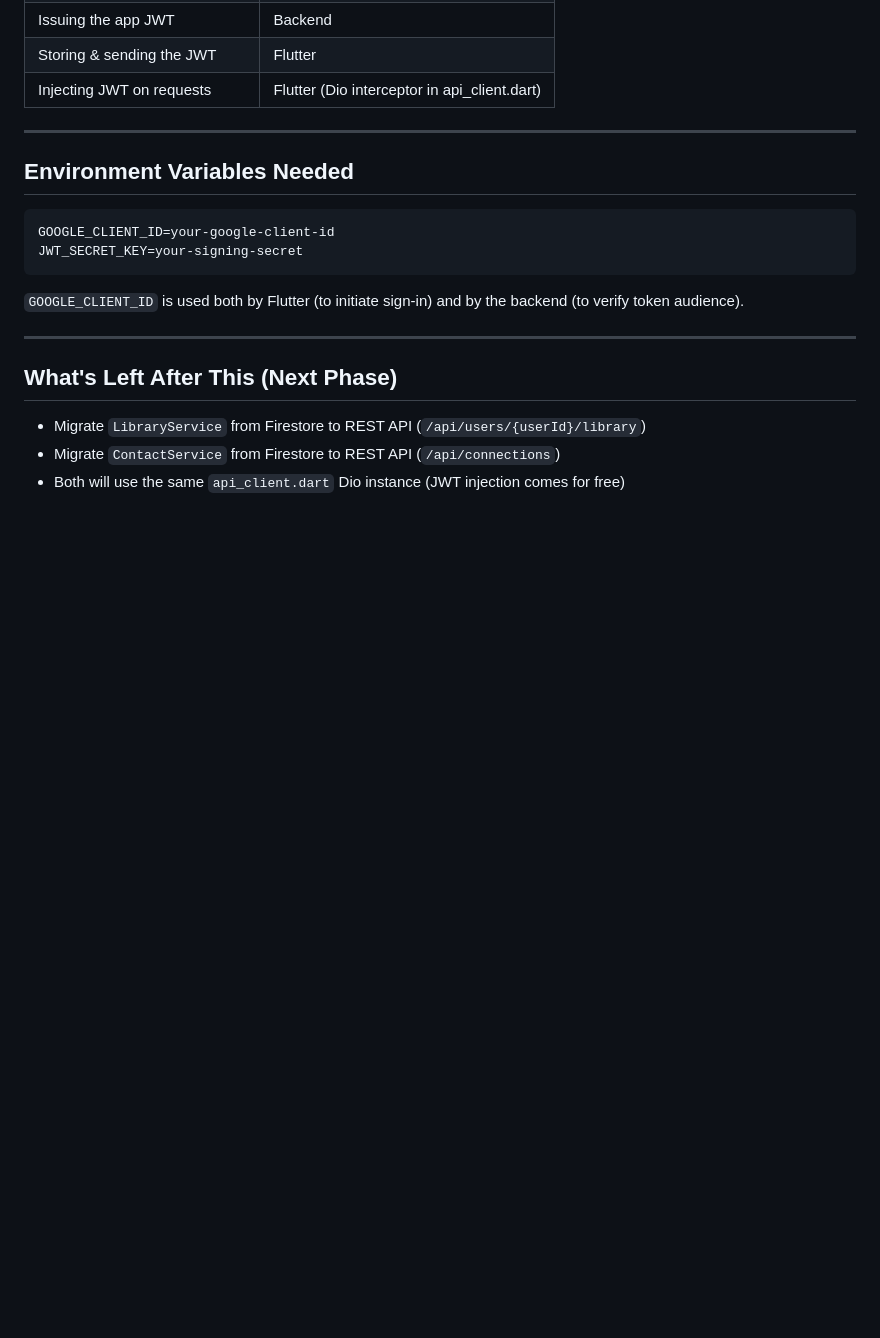
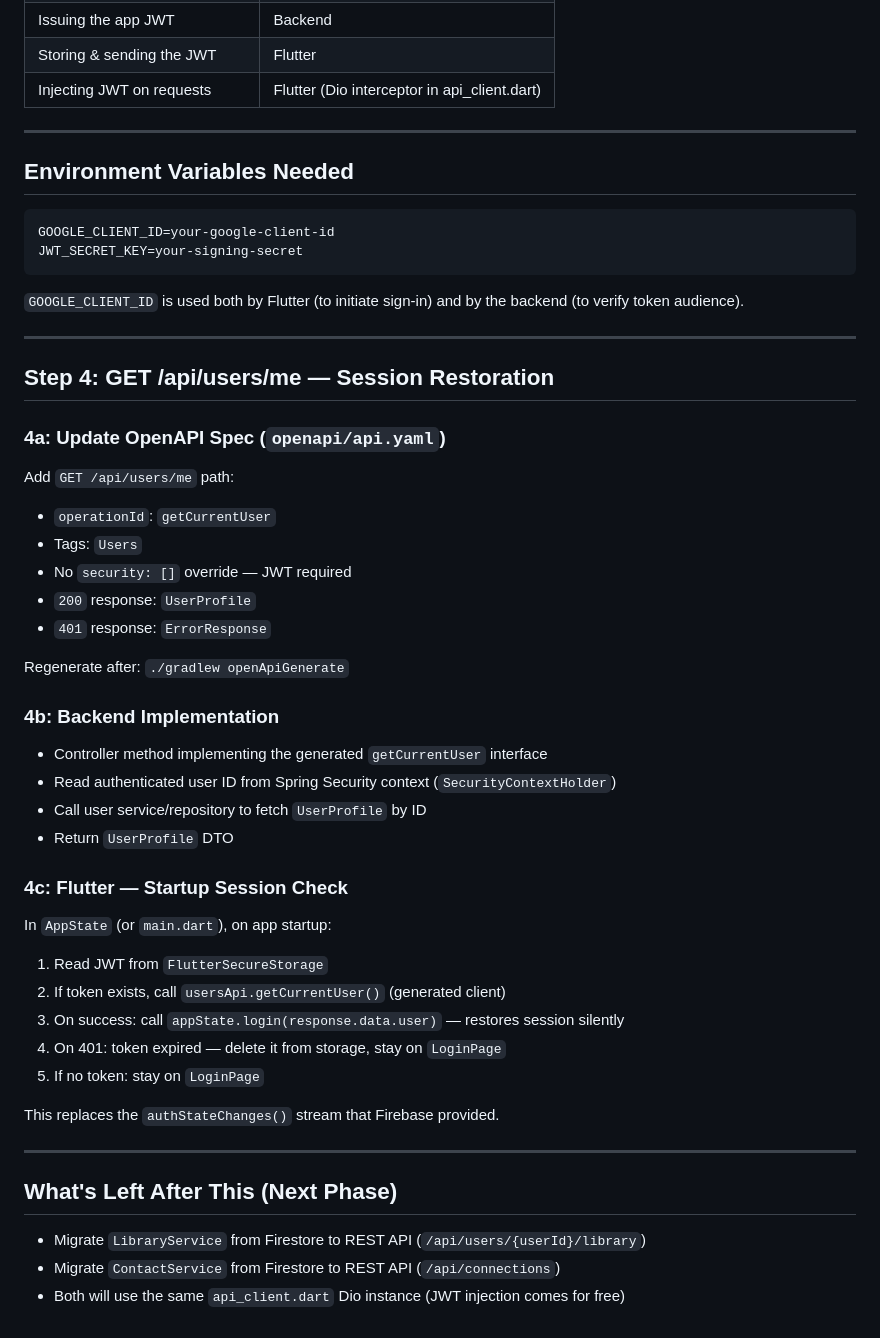
Before and after one commit to MartinGallauner/bookclub, a Markdown page: AUTH_PLAN.md, the part around the change. GitHub-like rendering; blank space fills up the shorter version.

Commit message:
updating instructions to Claude

```diff
--- a/AUTH_PLAN.md
+++ b/AUTH_PLAN.md
@@ -176,6 +176,39 @@ JWT_SECRET_KEY=your-signing-secret
 
 ---
 
+## Step 4: GET /api/users/me — Session Restoration
+
+### 4a: Update OpenAPI Spec (`openapi/api.yaml`)
+
+Add `GET /api/users/me` path:
+- `operationId`: `getCurrentUser`
+- Tags: `Users`
+- No `security: []` override — JWT required
+- `200` response: `UserProfile`
+- `401` response: `ErrorResponse`
+
+Regenerate after: `./gradlew openApiGenerate`
+
+### 4b: Backend Implementation
+
+- Controller method implementing the generated `getCurrentUser` interface
+- Read authenticated user ID from Spring Security context (`SecurityContextHolder`)
+- Call user service/repository to fetch `UserProfile` by ID
+- Return `UserProfile` DTO
+
+### 4c: Flutter — Startup Session Check
+
+In `AppState` (or `main.dart`), on app startup:
+1. Read JWT from `FlutterSecureStorage`
+2. If token exists, call `usersApi.getCurrentUser()` (generated client)
+3. On success: call `appState.login(response.data.user)` — restores session silently
+4. On 401: token expired — delete it from storage, stay on `LoginPage`
+5. If no token: stay on `LoginPage`
+
+This replaces the `authStateChanges()` stream that Firebase provided.
+
+---
+
 ## What's Left After This (Next Phase)
 
 - Migrate `LibraryService` from Firestore to REST API (`/api/users/{userId}/library`)
```
Also changed, not shown: CLAUDE.md (+1 -1 lines), frontend/CLAUDE.md (+1 -1 lines).
